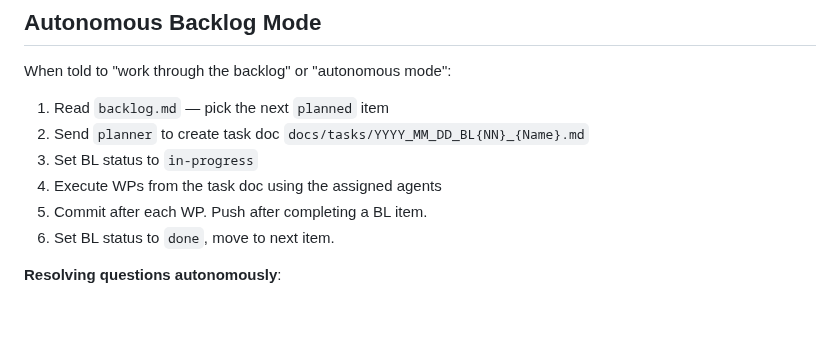
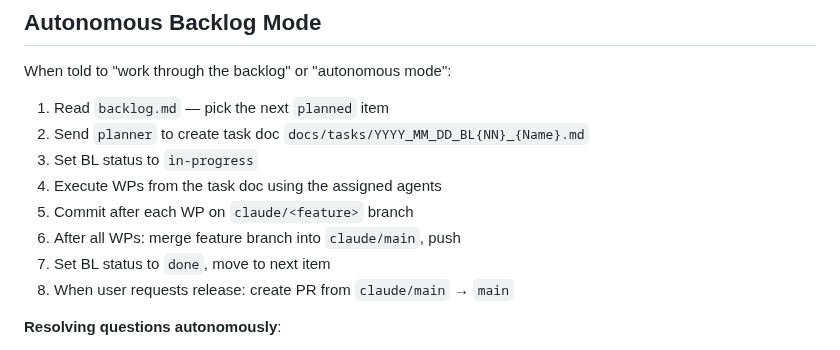
Before and after one commit to zeroflow/watermeter-inference, a Markdown page: CLAUDE.md, the part around one of its changes. Rendered like a GitHub page; blank space fills up the shorter version.

```diff
--- a/CLAUDE.md
+++ b/CLAUDE.md
@@ -79,8 +121,10 @@ When told to "work through the backlog" or "autonomous mode":
 2. Send `planner` to create task doc `docs/tasks/YYYY_MM_DD_BL{NN}_{Name}.md`
 3. Set BL status to `in-progress`
 4. Execute WPs from the task doc using the assigned agents
-5. Commit after each WP. Push after completing a BL item.
-6. Set BL status to `done`, move to next item.
+5. Commit after each WP on `claude/<feature>` branch
+6. After all WPs: merge feature branch into `claude/main`, push
+7. Set BL status to `done`, move to next item
+8. When user requests release: create PR from `claude/main` → `main`
 
 **Resolving questions autonomously**:
 - Send `researcher` to investigate — do NOT stop and ask the user
```
Also changed, not shown: other parts of CLAUDE.md (+44 -2 lines).
